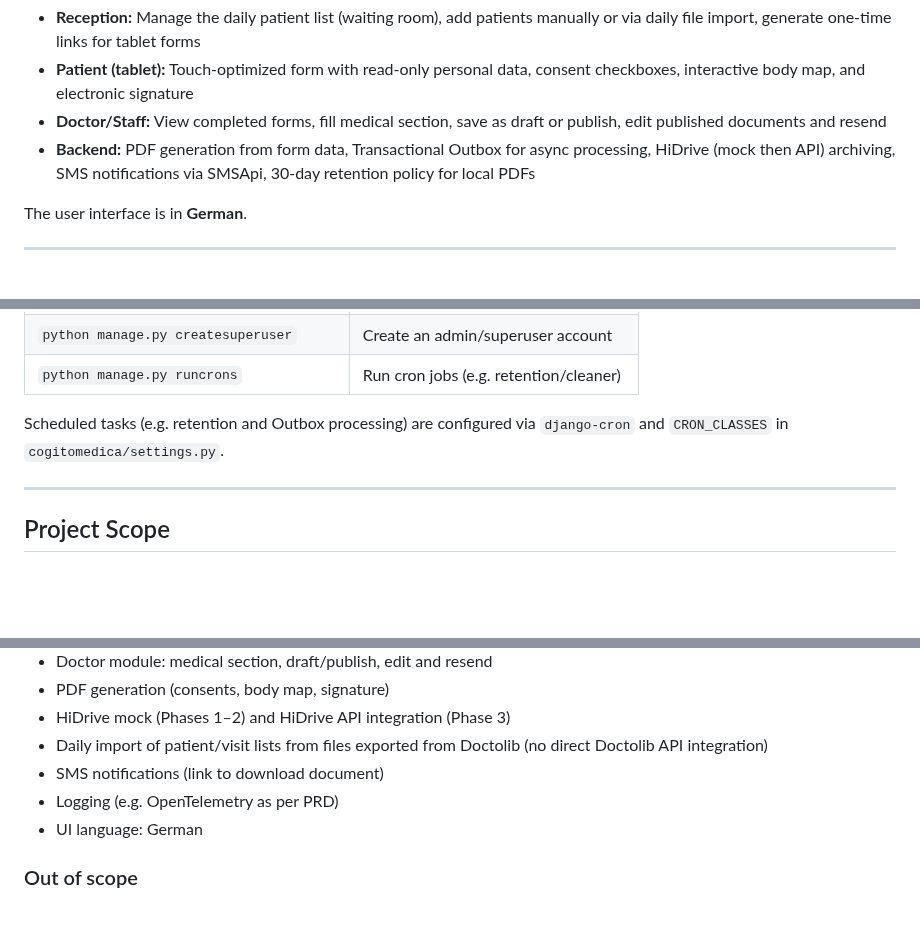
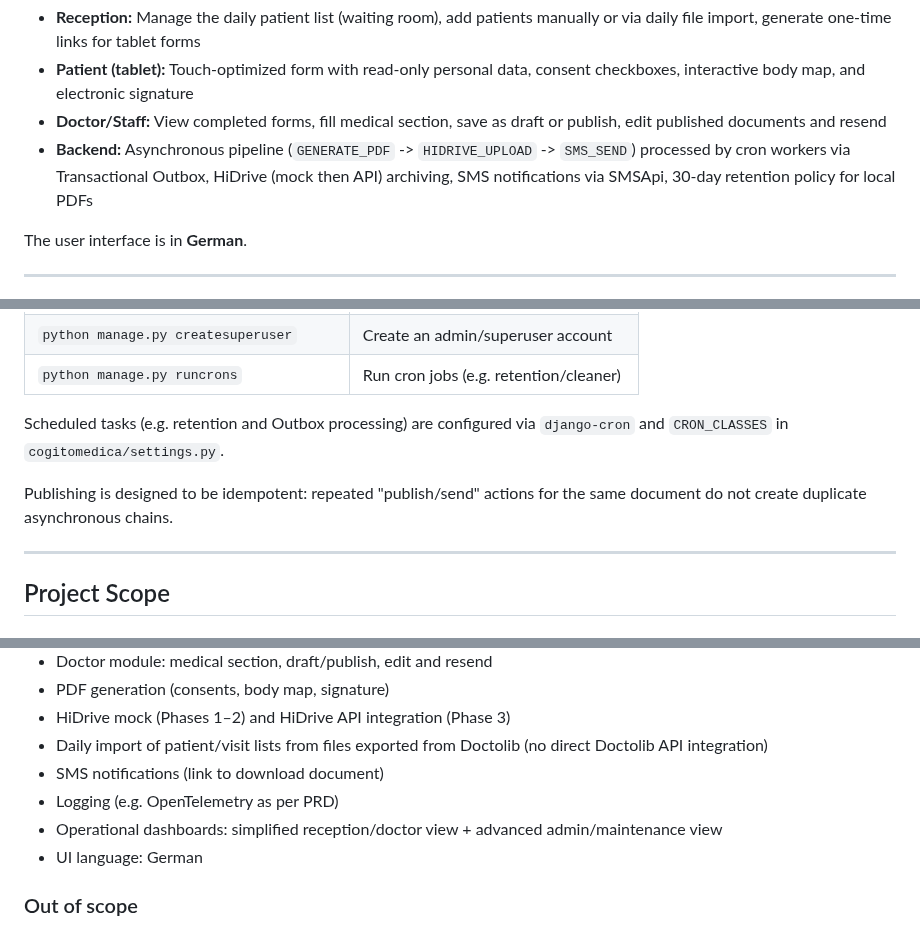
Before and after one commit to piotrpopiolek/cogitomedic, a Markdown page: README.md, 3 parts joined by grey strips. GitHub-like rendering; blank space fills up the shorter version.

Commit message:
Update README.md to clarify backend processing and idempotency of document publishing
- Revised the backend section to detail the asynchronous pipeline for PDF generation, HiDrive archiving, and SMS notifications.
- Added a note on the idempotency of the publishing process, ensuring repeated actions do not create duplicate task chains.
- Enhanced overall clarity of project scope and functionality in the documentation.

```diff
--- a/README.md
+++ b/README.md
@@ -27,7 +27,7 @@
 - **Reception:** Manage the daily patient list (waiting room), add patients manually or via daily file import, generate one-time links for tablet forms
 - **Patient (tablet):** Touch-optimized form with read-only personal data, consent checkboxes, interactive body map, and electronic signature
 - **Doctor/Staff:** View completed forms, fill medical section, save as draft or publish, edit published documents and resend
-- **Backend:** PDF generation from form data, Transactional Outbox for async processing, HiDrive (mock then API) archiving, SMS notifications via SMSApi, 30-day retention policy for local PDFs
+- **Backend:** Asynchronous pipeline (`GENERATE_PDF` -> `HIDRIVE_UPLOAD` -> `SMS_SEND`) processed by cron workers via Transactional Outbox, HiDrive (mock then API) archiving, SMS notifications via SMSApi, 30-day retention policy for local PDFs
 
 The user interface is in **German**.
 
@@ -152,6 +152,8 @@ All commands are run from the project root with the virtual environment activate
 
 Scheduled tasks (e.g. retention and Outbox processing) are configured via `django-cron` and `CRON_CLASSES` in `cogitomedica/settings.py`.
 
+Publishing is designed to be idempotent: repeated "publish/send" actions for the same document do not create duplicate asynchronous chains.
+
 ---
 
 ## Project Scope
@@ -166,6 +168,7 @@ Scheduled tasks (e.g. retention and Outbox processing) are configured via `djang
 - Daily import of patient/visit lists from files exported from Doctolib (no direct Doctolib API integration)
 - SMS notifications (link to download document)
 - Logging (e.g. OpenTelemetry as per PRD)
+- Operational dashboards: simplified reception/doctor view + advanced admin/maintenance view
 - UI language: German
 
 ### Out of scope
```
